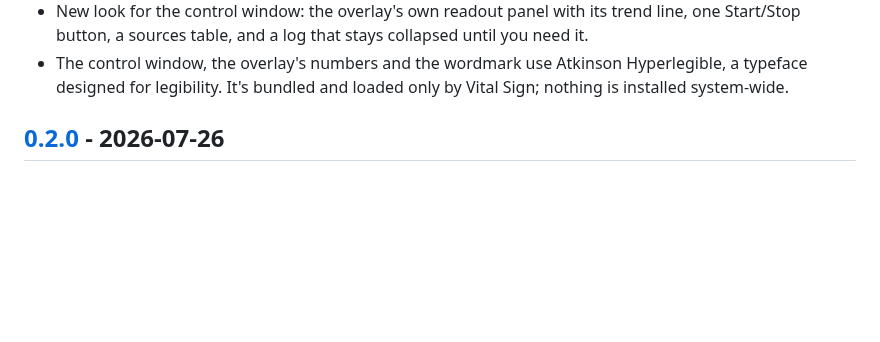
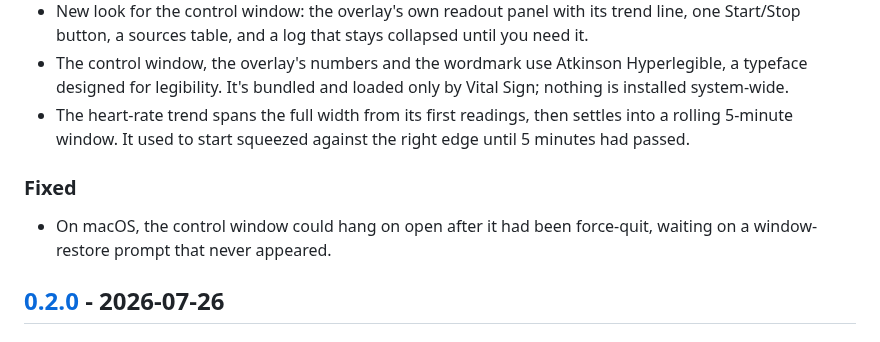
Before and after one commit to CleverTrou/Vital-Sign, a Markdown page: CHANGELOG.md, the part around the change. Drawn GitHub-style; blank space fills up the shorter version.

```diff
--- a/CHANGELOG.md
+++ b/CHANGELOG.md
@@ -49,6 +49,14 @@ and this project adheres to [Semantic Versioning](https://semver.org/spec/v2.0.0
 - The control window, the overlay's numbers and the wordmark use Atkinson
   Hyperlegible, a typeface designed for legibility. It's bundled and loaded
   only by Vital Sign; nothing is installed system-wide.
+- The heart-rate trend spans the full width from its first readings, then
+  settles into a rolling 5-minute window. It used to start squeezed against
+  the right edge until 5 minutes had passed.
+
+### Fixed
+
+- On macOS, the control window could hang on open after it had been
+  force-quit, waiting on a window-restore prompt that never appeared.
 
 ## [0.2.0] - 2026-07-26
 
```
Also changed, not shown: README.md (+3 -2 lines), assets/icon/ui/header-icon.png (added), assets/icon/ui/heart-stale.png (added), assets/icon/ui/heart.png (added), docs/control-window.png (added), 8 other files.
